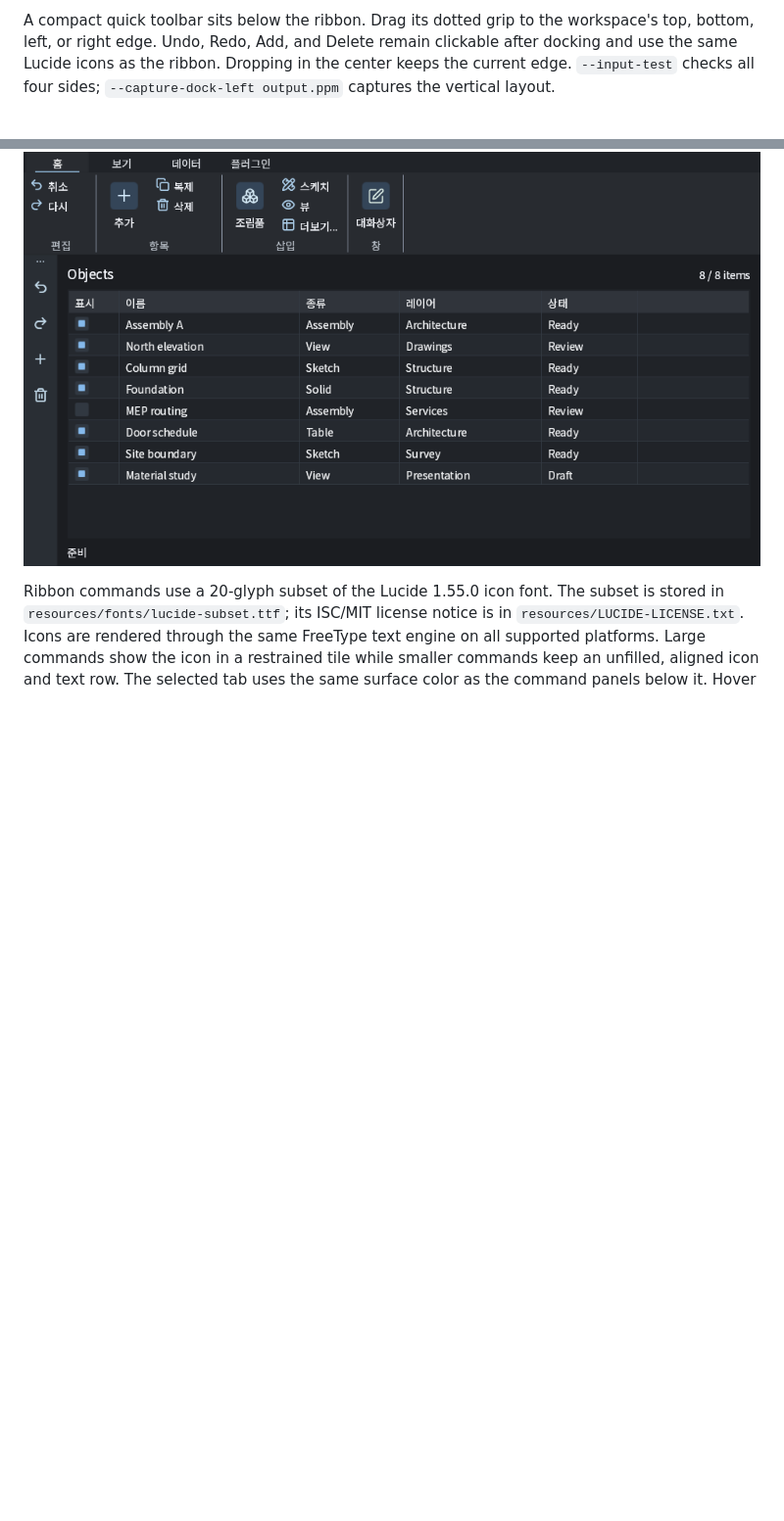
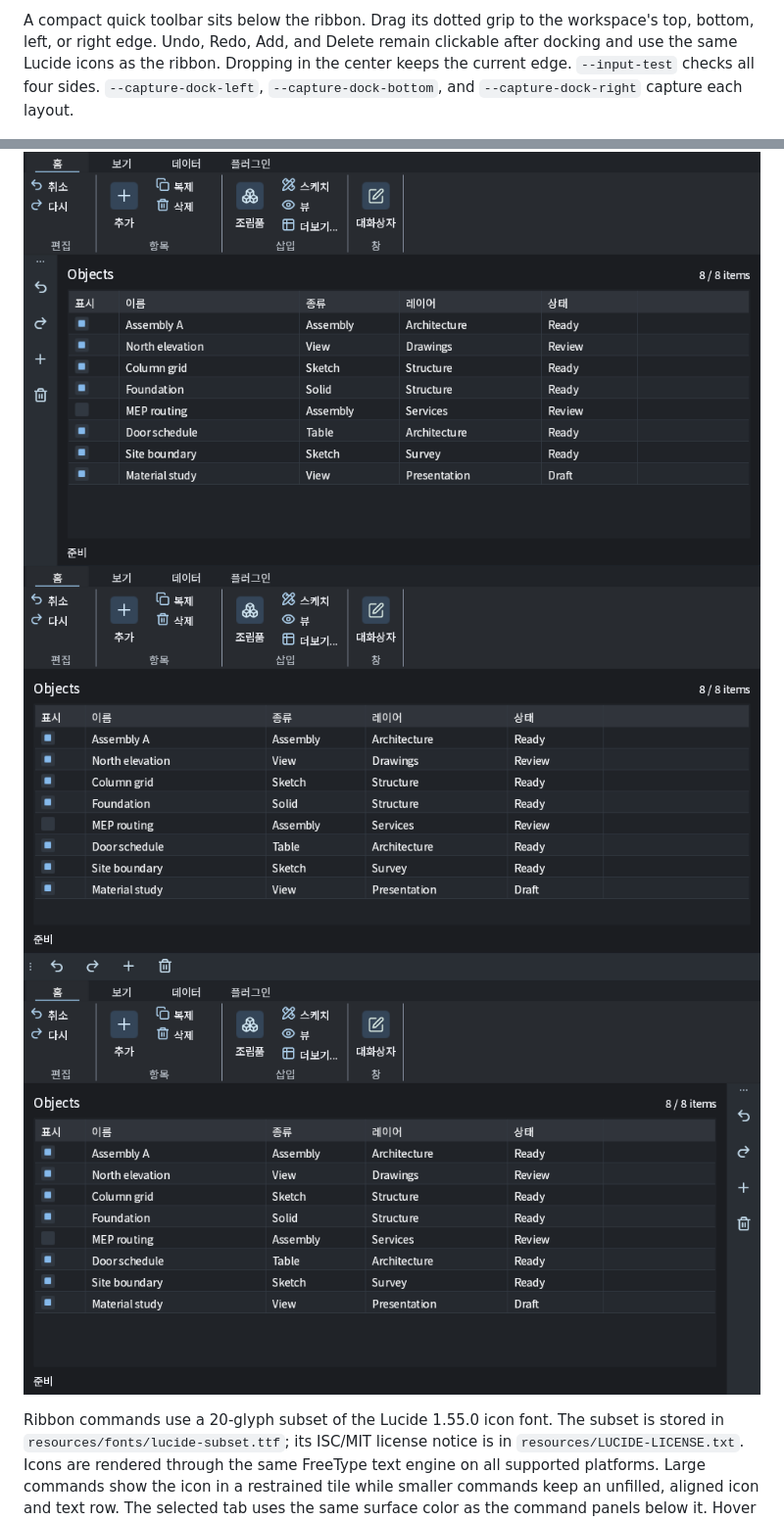
Before and after one commit to lotcad/LotGUI_Sample, a Markdown page: examples/ribbon_demo/README.md, 2 parts joined by grey strips. Shown at 98% size. Drawn GitHub-style; pictures changed too: docs/images/ribbon-dock-bottom.png (added), docs/images/ribbon-dock-right.png (added); blank space fills up the shorter version.

Commit message:
Include bottom and right dock captures in sample

```diff
--- a/examples/ribbon_demo/README.md
+++ b/examples/ribbon_demo/README.md
@@ -16,11 +16,13 @@ closes the popup; the ribbon keeps its 134-pixel height.
 A compact quick toolbar sits below the ribbon. Drag its dotted grip to the
 workspace's top, bottom, left, or right edge. Undo, Redo, Add, and Delete
 remain clickable after docking and use the same Lucide icons as the ribbon. Dropping in the center keeps the current edge.
-`--input-test` checks all four sides; `--capture-dock-left output.ppm` captures
-the vertical layout.
+`--input-test` checks all four sides. `--capture-dock-left`,
+`--capture-dock-bottom`, and `--capture-dock-right` capture each layout.
 
 ![Top dock](../../docs/images/ribbon-dock-top.png)
 ![Left dock](../../docs/images/ribbon-dock-left.png)
+![Bottom dock](../../docs/images/ribbon-dock-bottom.png)
+![Right dock](../../docs/images/ribbon-dock-right.png)
 
 Ribbon commands use a 20-glyph subset of the Lucide 1.55.0 icon font. The
 subset is stored in `resources/fonts/lucide-subset.ttf`; its ISC/MIT license
```
Also changed, not shown: 1 other file.
